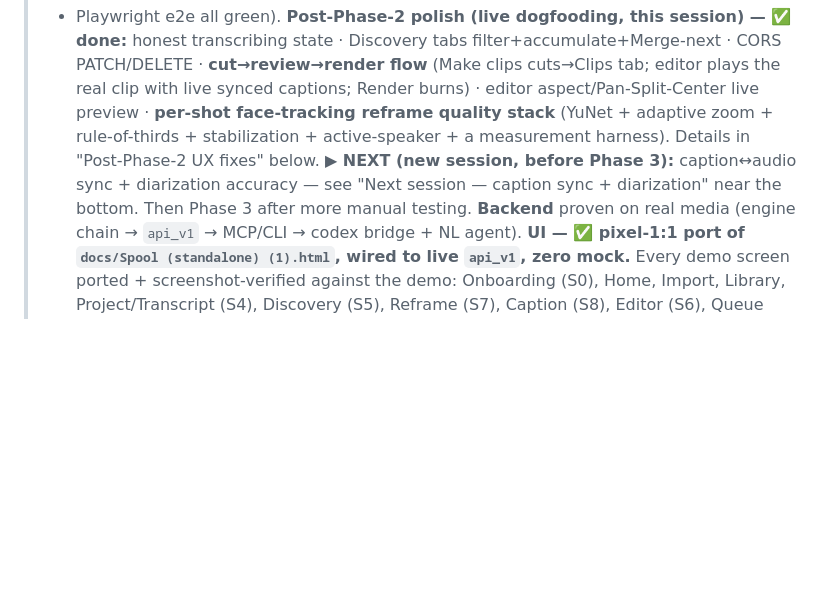
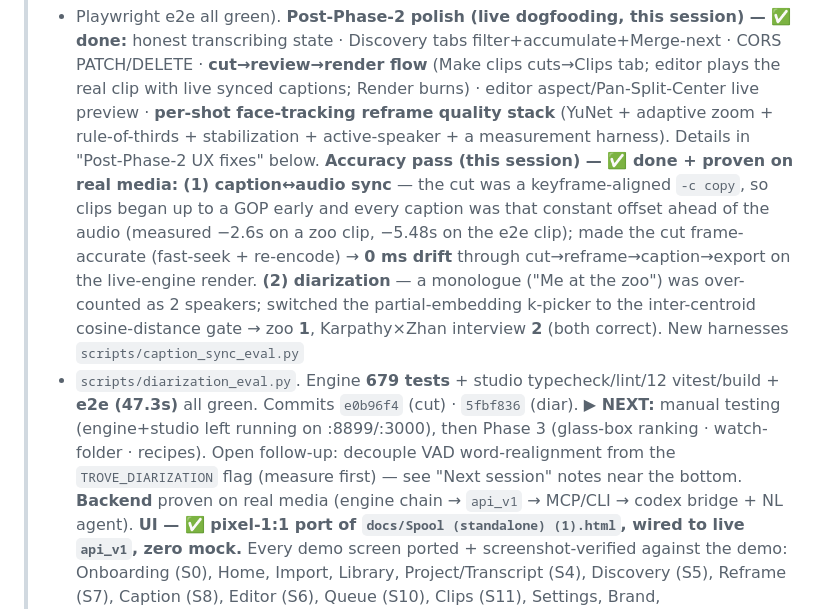
Before and after one commit to afk1997/spool-editor, a Markdown page: docs/PROGRESS.md, the part around the change. Drawn GitHub-style; blank space fills up the shorter version.

Commit message:
docs: PROGRESS — caption sync + diarization accuracy landed (this session)
Both accuracy-pass goals done + verified on real media through the live engine:
frame-accurate cut (0 ms caption drift, was −2.6s/−5.48s) and diarization
over-count fix (monologue 2→1, interview stays 2). Engine 679 + studio suites +
e2e (47.3s) all green. Next: manual testing, then Phase 3.

Co-Authored-By: Claude Opus 4.8 (1M context) <noreply@anthropic.com>

```diff
--- a/docs/PROGRESS.md
+++ b/docs/PROGRESS.md
@@ -14,8 +14,18 @@
 > tab; editor plays the real clip with live synced captions; Render burns) · editor aspect/Pan-Split-Center
 > live preview · **per-shot face-tracking reframe quality stack** (YuNet + adaptive zoom + rule-of-thirds +
 > stabilization + active-speaker + a measurement harness). Details in "Post-Phase-2 UX fixes" below.
-> **▶ NEXT (new session, before Phase 3):** caption↔audio sync + diarization accuracy — see
-> "Next session — caption sync + diarization" near the bottom. Then Phase 3 after more manual testing.
+> **Accuracy pass (this session) — ✅ done + proven on real media:** **(1) caption↔audio sync** — the
+> cut was a keyframe-aligned `-c copy`, so clips began up to a GOP early and every caption was that
+> constant offset ahead of the audio (measured −2.6s on a zoo clip, −5.48s on the e2e clip); made the
+> cut frame-accurate (fast-seek + re-encode) → **0 ms drift** through cut→reframe→caption→export on the
+> live-engine render. **(2) diarization** — a monologue ("Me at the zoo") was over-counted as 2
+> speakers; switched the partial-embedding k-picker to the inter-centroid cosine-distance gate →
+> zoo **1**, Karpathy×Zhan interview **2** (both correct). New harnesses `scripts/caption_sync_eval.py`
+> + `scripts/diarization_eval.py`. Engine **679 tests** + studio typecheck/lint/12 vitest/build +
+> **e2e (47.3s)** all green. Commits `e0b96f4` (cut) · `5fbf836` (diar).
+> **▶ NEXT:** manual testing (engine+studio left running on :8899/:3000), then Phase 3 (glass-box
+> ranking · watch-folder · recipes). Open follow-up: decouple VAD word-realignment from the
+> `TROVE_DIARIZATION` flag (measure first) — see "Next session" notes near the bottom.
 > **Backend** proven on real media (engine chain → `api_v1` → MCP/CLI → codex bridge + NL agent).
 > **UI — ✅ pixel-1:1 port of `docs/Spool (standalone) (1).html`, wired to live `api_v1`, zero mock.**
 > Every demo screen ported + screenshot-verified against the demo: Onboarding (S0), Home, Import,
```
